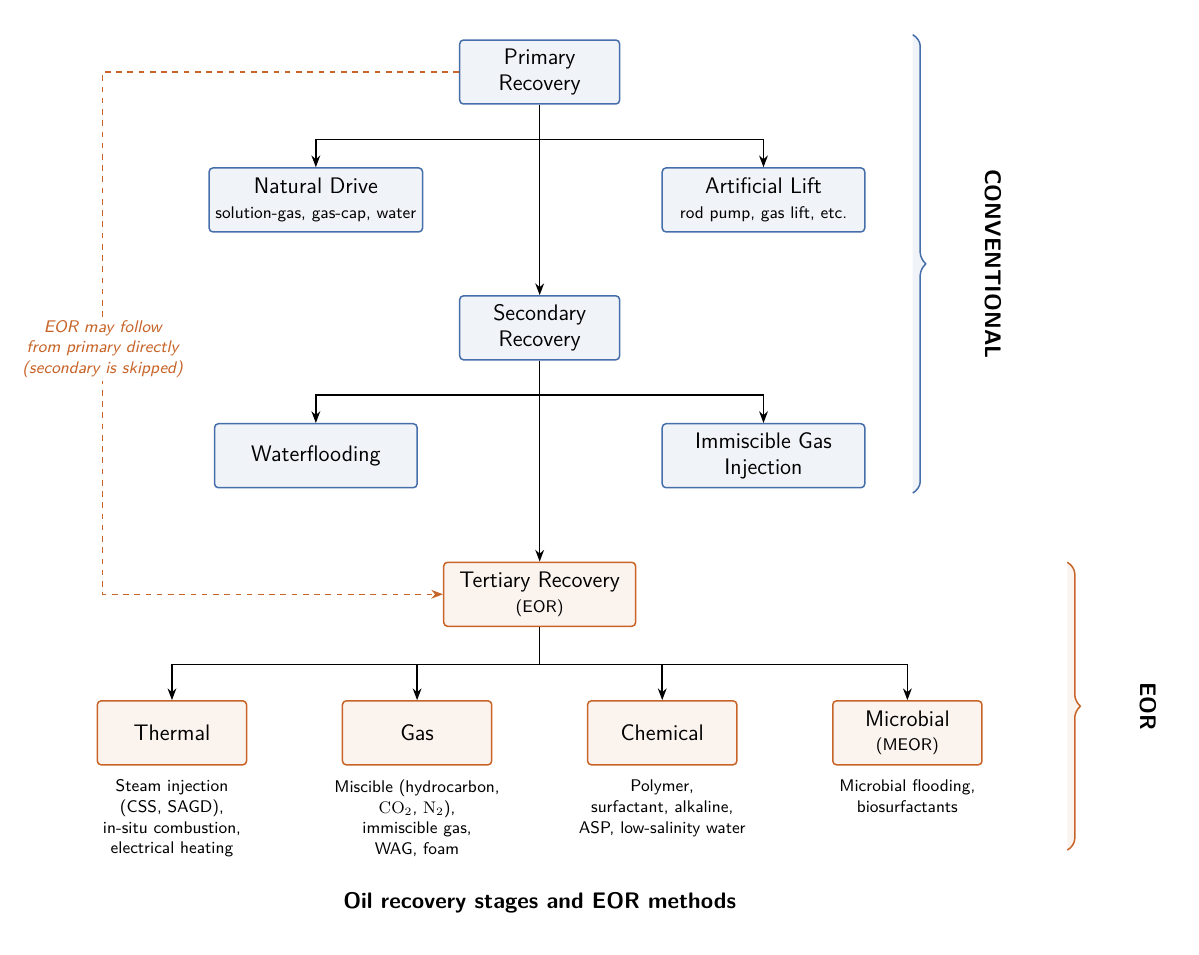
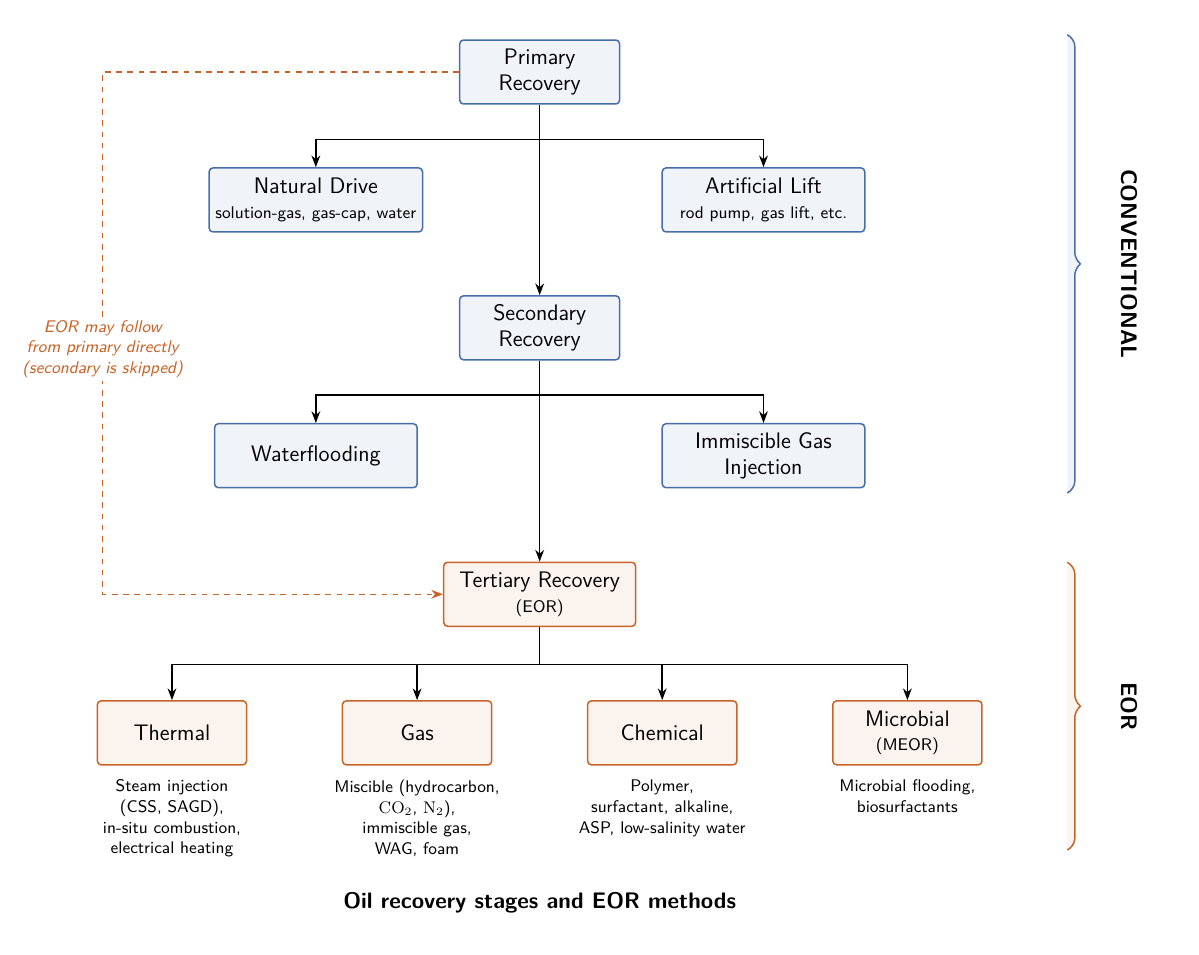
Before and after one commit to contact-oilgains/eor-diagram, a LaTeX figure (eor_corrected.tex): the whole page. Compiled offline with pdfLaTeX.

Commit message:
align "Conventional" to same vertical axis as "EOR"

```diff
--- a/eor_corrected.tex
+++ b/eor_corrected.tex
@@ -63,10 +63,10 @@
 		% make sure braces are inside the bounding box
 		\path (10.8,1.0) (-9.4,-16.2);
 		% brace brackets
-		\draw[decorate,decoration={brace,amplitude=8pt},thick,conv] (7.0,0.7) -- (7.0,-7.9)
-		node[midway,xshift=0.9cm,rotate=-90,anchor=south,font=\large\bfseries] {CONVENTIONAL};
-		\draw[decorate,decoration={brace,amplitude=8pt},thick,eor] (9.9,-9.2) -- (9.9,-14.6)
-		node[midway,xshift=0.9cm,rotate=-90,anchor=south,font=\large\bfseries] {EOR};
+		\draw[decorate,decoration={brace,amplitude=8pt},thick,conv] (9.9,0.7) -- (9.9,-7.9);
+		\node[rotate=-90,anchor=south,font=\large\bfseries] at (10.8,-3.6) {CONVENTIONAL};
+		\draw[decorate,decoration={brace,amplitude=8pt},thick,eor] (9.9,-9.2) -- (9.9,-14.6);
+		\node[rotate=-90,anchor=south,font=\large\bfseries] at (10.8,-11.9) {EOR};
 
 		\node[font=\large\bfseries] at (0,-15.6)
 		{Oil recovery stages and EOR methods};
```
Also changed, not shown: eor_corrected.pdf, eor_corrected.svg, 1 other file.
